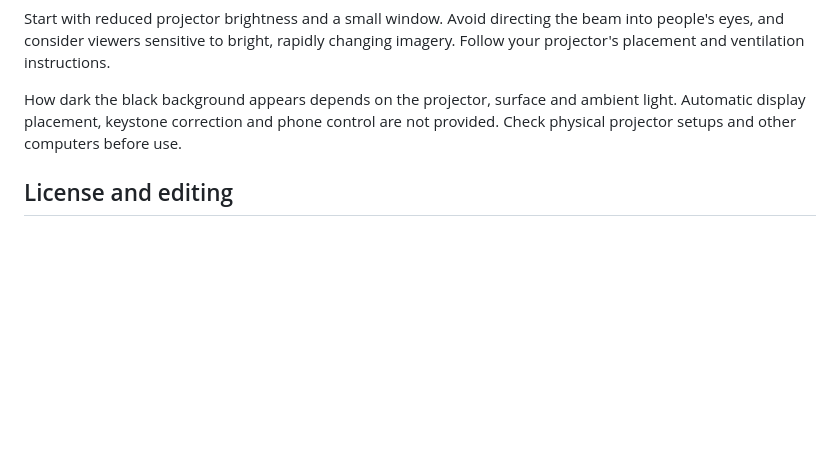
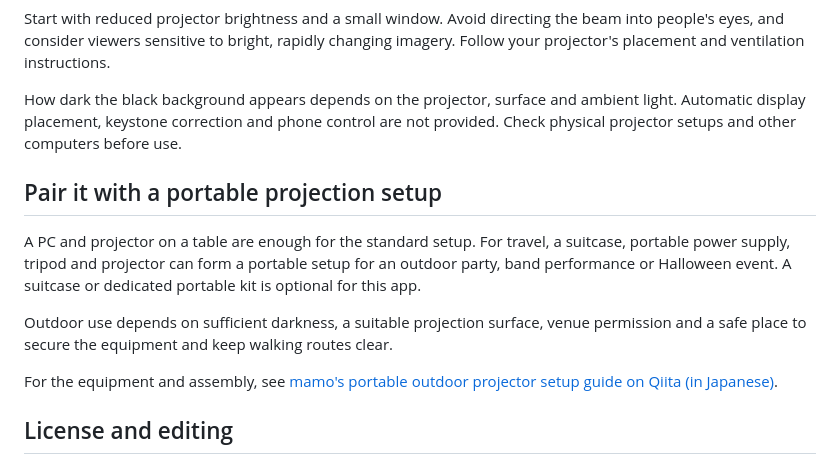
Before and after one commit to hiro-collab/halloween-projection, a Markdown page: README.en.md, the part around one of its changes. Drawn GitHub-style; blank space fills up the shorter version.

```diff
--- a/README.en.md
+++ b/README.en.md
@@ -80,6 +80,16 @@ Start with reduced projector brightness and a small window. Avoid directing the
 
 How dark the black background appears depends on the projector, surface and ambient light. Automatic display placement, keystone correction and phone control are not provided. Check physical projector setups and other computers before use.
 
+## Pair it with a portable projection setup
+
+A PC and projector on a table are enough for the standard setup. For travel, a suitcase, portable power supply, tripod and projector can form a portable setup for an outdoor party, band performance or Halloween event. A suitcase or dedicated portable kit is optional for this app.
+
+Outdoor use depends on sufficient darkness, a suitable projection surface, venue permission and a safe place to secure the equipment and keep walking routes clear.
+
+For the equipment and assembly, see [mamo's portable outdoor projector setup guide on Qiita (in Japanese)](https://qiita.com/moma42105016/items/85e66a60eb7b656c819c).
+
+<!-- PORTABLE_SETUP_ILLUSTRATION: Add only after the separately prepared concept illustration is received and reviewed; portable equipment is optional. -->
+
 ## License and editing
 
 The opening usage illustration was generated for this README. It is a separate asset from the third-party model and real projection photographs.
```
Also changed, not shown: other parts of README.en.md (+1 -1 lines), README.md (+11 -1 lines), docs/images/how-it-works.jpg.
